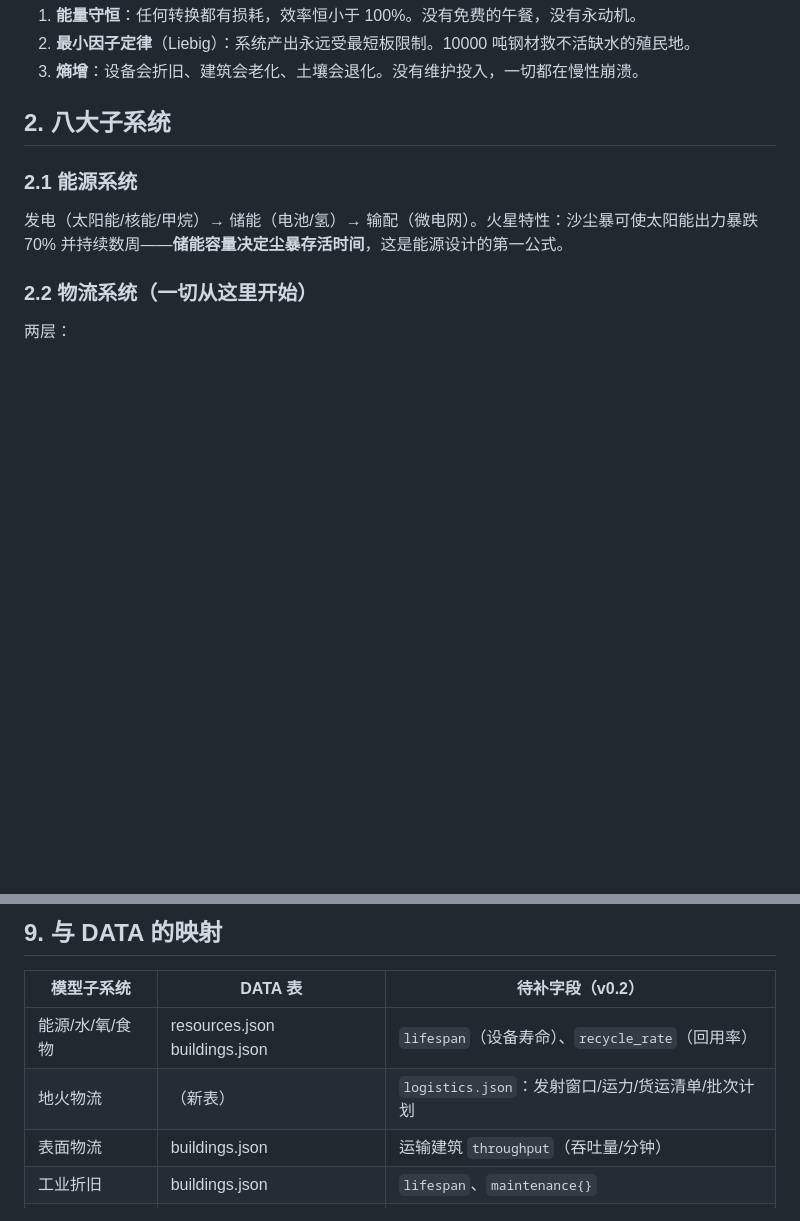
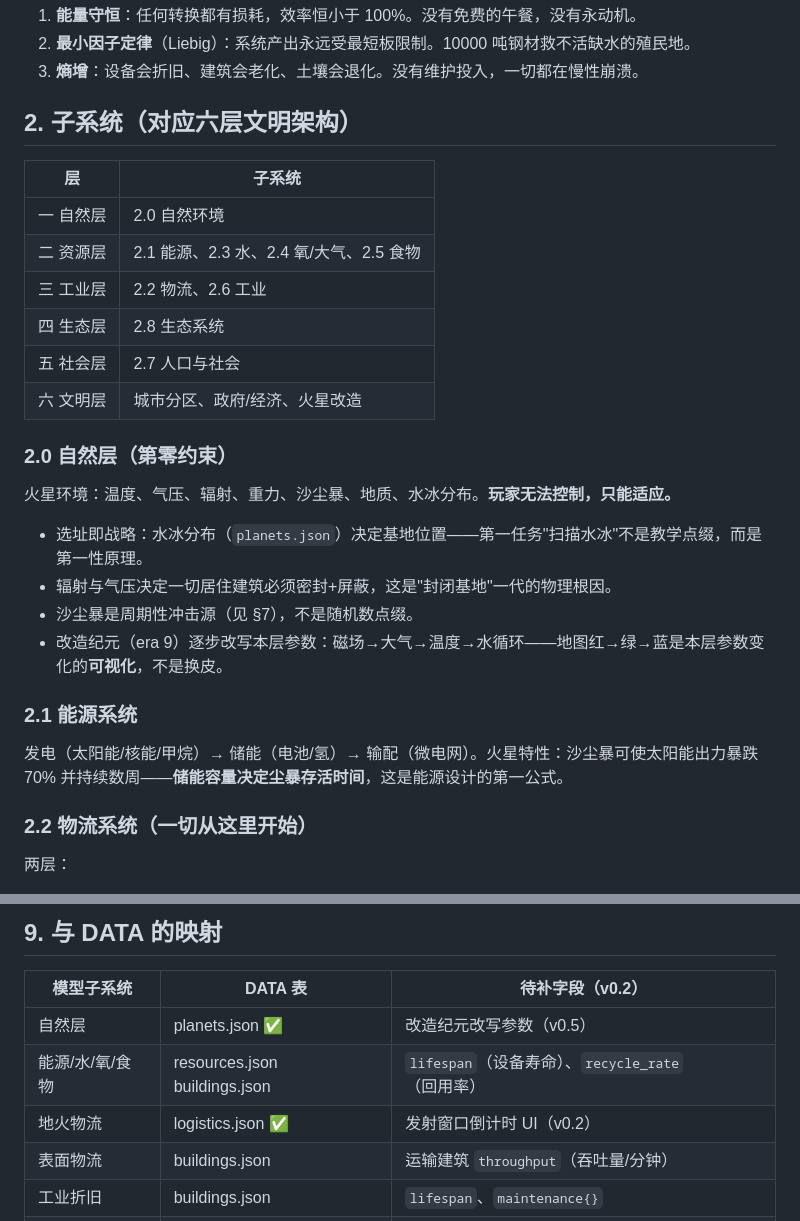
Before and after one commit to curzydj8/mars-geek, a Markdown page: GDD/00-运行模型.md, 2 parts joined by grey strips. Rendered like a GitHub page; blank space fills up the shorter version.

Commit message:
deploy GDD/00-运行模型.md

```diff
--- a/GDD/00-运行模型.md
+++ b/GDD/00-运行模型.md
@@ -19,7 +19,25 @@
 2. **最小因子定律**（Liebig）：系统产出永远受最短板限制。10000 吨钢材救不活缺水的殖民地。
 3. **熵增**：设备会折旧、建筑会老化、土壤会退化。没有维护投入，一切都在慢性崩溃。
 
-## 2. 八大子系统
+## 2. 子系统（对应六层文明架构）
+
+| 层 | 子系统 |
+|---|---|
+| 一 自然层 | 2.0 自然环境 |
+| 二 资源层 | 2.1 能源、2.3 水、2.4 氧/大气、2.5 食物 |
+| 三 工业层 | 2.2 物流、2.6 工业 |
+| 四 生态层 | 2.8 生态系统 |
+| 五 社会层 | 2.7 人口与社会 |
+| 六 文明层 | 城市分区、政府/经济、火星改造 |
+
+### 2.0 自然层（第零约束）
+
+火星环境：温度、气压、辐射、重力、沙尘暴、地质、水冰分布。**玩家无法控制，只能适应。**
+
+- 选址即战略：水冰分布（`planets.json`）决定基地位置——第一任务"扫描水冰"不是教学点缀，而是第一性原理。
+- 辐射与气压决定一切居住建筑必须密封+屏蔽，这是"封闭基地"一代的物理根因。
+- 沙尘暴是周期性冲击源（见 §7），不是随机数点缀。
+- 改造纪元（era 9）逐步改写本层参数：磁场→大气→温度→水循环——地图红→绿→蓝是本层参数变化的**可视化**，不是换皮。
 
 ### 2.1 能源系统
 发电（太阳能/核能/甲烷）→ 储能（电池/氢）→ 输配（微电网）。火星特性：沙尘暴可使太阳能出力暴跌 70% 并持续数周——**储能容量决定尘暴存活时间**，这是能源设计的第一公式。
@@ -161,8 +179,9 @@ flowchart TD
 
 | 模型子系统 | DATA 表 | 待补字段（v0.2） |
 |---|---|---|
+| 自然层 | planets.json ✅ | 改造纪元改写参数（v0.5） |
 | 能源/水/氧/食物 | resources.json buildings.json | `lifespan`（设备寿命）、`recycle_rate`（回用率） |
-| 地火物流 | （新表） | `logistics.json`：发射窗口/运力/货运清单/批次计划 |
+| 地火物流 | logistics.json ✅ | 发射窗口倒计时 UI（v0.2） |
 | 表面物流 | buildings.json | 运输建筑 `throughput`（吞吐量/分钟） |
 | 工业折旧 | buildings.json | `lifespan`、`maintenance{}` |
 | 人口社会 | citizens.json | 需求分层字段、家庭/企业结构（卷五） |
```
